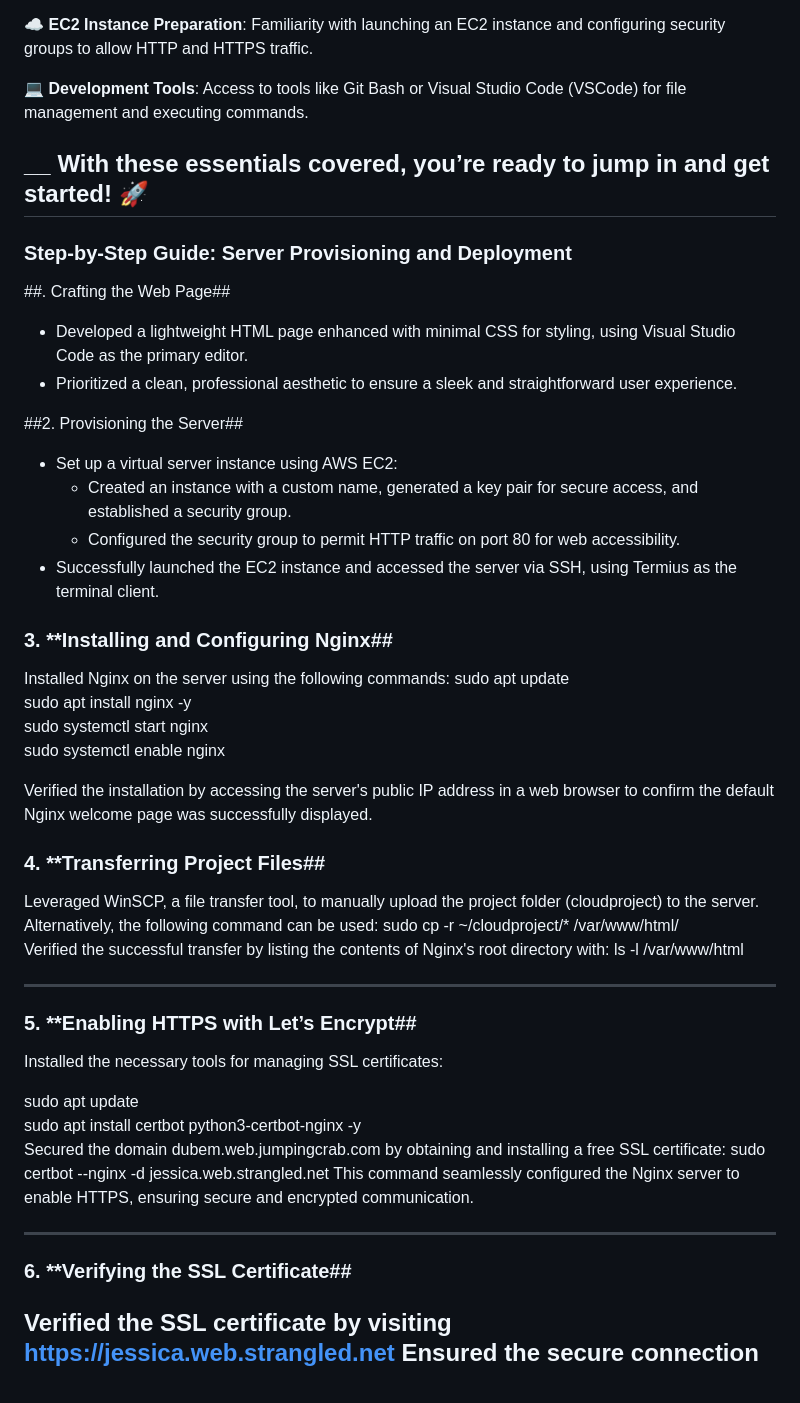
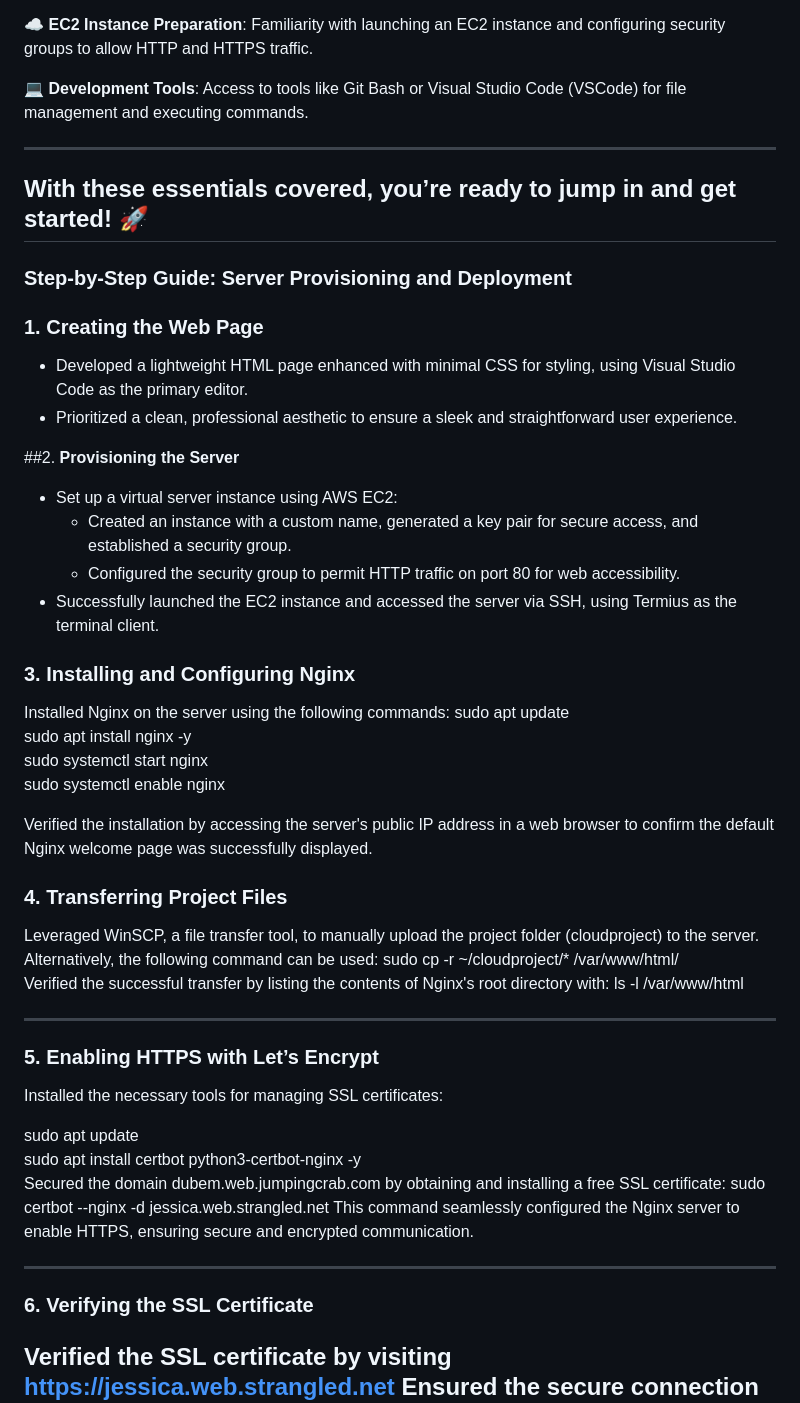
Before and after one commit to Nwalokajessica/PROJECT-2-SECOND-SEMESTER-FOR-JESSICA-NWALOKA-, a Markdown page: README.md, the part around the change. Drawn GitHub-style.

```diff
--- a/README.md
+++ b/README.md
@@ -35,24 +35,23 @@ Before you begin, make sure you meet the following prerequisites to ensure a sea
 
 💻 **Development Tools**: Access to tools like Git Bash or Visual Studio Code (VSCode) for file management and executing commands.
 
-__
+___
 With these essentials covered, you’re ready to jump in and get started! 🚀
 ---
 ### Step-by-Step Guide: Server Provisioning and Deployment
 
-##. Crafting the Web Page##
+### 1. **Creating the Web Page**
 
 - Developed a lightweight HTML page enhanced with minimal CSS for styling, using Visual Studio Code as the primary editor.
 - Prioritized a clean, professional aesthetic to ensure a sleek and straightforward user experience.
 
-##2. Provisioning the Server##
-
+##2. **Provisioning the Server**
 - Set up a virtual server instance using AWS EC2:
   - Created an instance with a custom name, generated a key pair for secure access, and established a security group.
   - Configured the security group to permit HTTP traffic on port 80 for web accessibility.
 - Successfully launched the EC2 instance and accessed the server via SSH, using Termius as the terminal client.
 
-### 3. **Installing and Configuring Nginx##
+### 3. **Installing and Configuring Nginx**
 
 Installed Nginx on the server using the following commands:
 sudo apt update
@@ -63,7 +62,7 @@ sudo systemctl enable nginx
 Verified the installation by accessing the server's public IP address in a web browser to confirm the default Nginx welcome page was successfully displayed.
 
 
-### 4. **Transferring Project Files##
+### 4. **Transferring Project Files**
 
 
 Leveraged WinSCP, a file transfer tool, to manually upload the project folder (cloudproject) to the server. Alternatively, the following command can be used:
@@ -72,7 +71,7 @@ Verified the successful transfer by listing the contents of Nginx's root directo
 ls -l /var/www/html
 
 ---
-### 5. **Enabling HTTPS with Let’s Encrypt##
+### 5. **Enabling HTTPS with Let’s Encrypt**
 Installed the necessary tools for managing SSL certificates:
 
 sudo apt update
@@ -82,7 +81,7 @@ sudo certbot --nginx -d jessica.web.strangled.net
 This command seamlessly configured the Nginx server to enable HTTPS, ensuring secure and encrypted communication.
 
 ---
-### 6. **Verifying the SSL Certificate##
+### 6. **Verifying the SSL Certificate**
 
 Verified the SSL certificate by visiting https://jessica.web.strangled.net
 Ensured the secure connection was active by checking for the padlock icon in the browser’s address bar.
```
